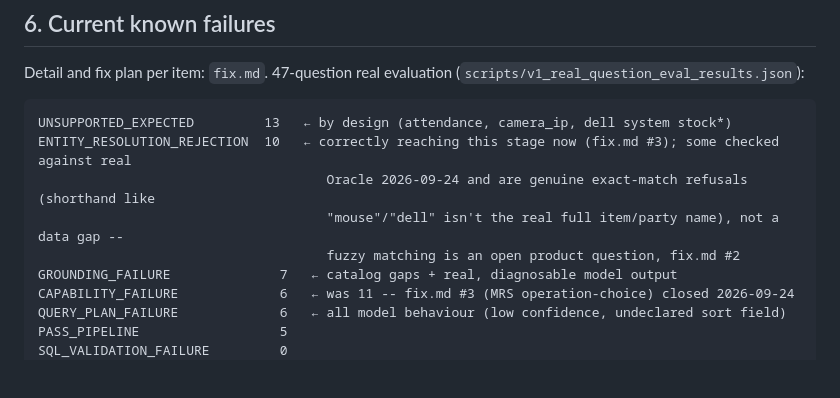
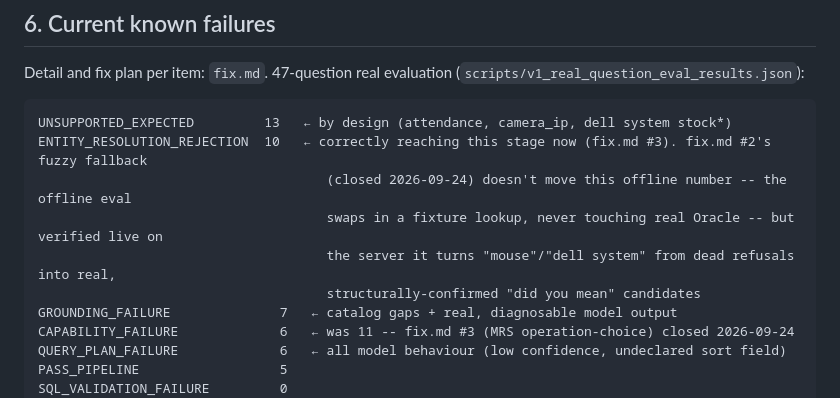
Before and after one commit to TARUN-A27/AJSMGPT, a Markdown page: CLAUDE.md, the part around the change. Drawn GitHub-style; blank space fills up the shorter version.

````diff
--- a/CLAUDE.md
+++ b/CLAUDE.md
@@ -88,10 +88,11 @@ Detail and fix plan per item: `fix.md`.
 47-question real evaluation (`scripts/v1_real_question_eval_results.json`):
 ```text
 UNSUPPORTED_EXPECTED         13   ← by design (attendance, camera_ip, dell system stock*)
-ENTITY_RESOLUTION_REJECTION  10   ← correctly reaching this stage now (fix.md #3); some checked against real
-                                     Oracle 2026-09-24 and are genuine exact-match refusals (shorthand like
-                                     "mouse"/"dell" isn't the real full item/party name), not a data gap --
-                                     fuzzy matching is an open product question, fix.md #2
+ENTITY_RESOLUTION_REJECTION  10   ← correctly reaching this stage now (fix.md #3). fix.md #2's fuzzy fallback
+                                     (closed 2026-09-24) doesn't move this offline number -- the offline eval
+                                     swaps in a fixture lookup, never touching real Oracle -- but verified live on
+                                     the server it turns "mouse"/"dell system" from dead refusals into real,
+                                     structurally-confirmed "did you mean" candidates
 GROUNDING_FAILURE              7   ← catalog gaps + real, diagnosable model output
 CAPABILITY_FAILURE             6   ← was 11 -- fix.md #3 (MRS operation-choice) closed 2026-09-24
 QUERY_PLAN_FAILURE             6   ← all model behaviour (low confidence, undeclared sort field)
````
Also changed, not shown: fix.md (+10 -0 lines), fixlog.md (+8 -1 lines).
